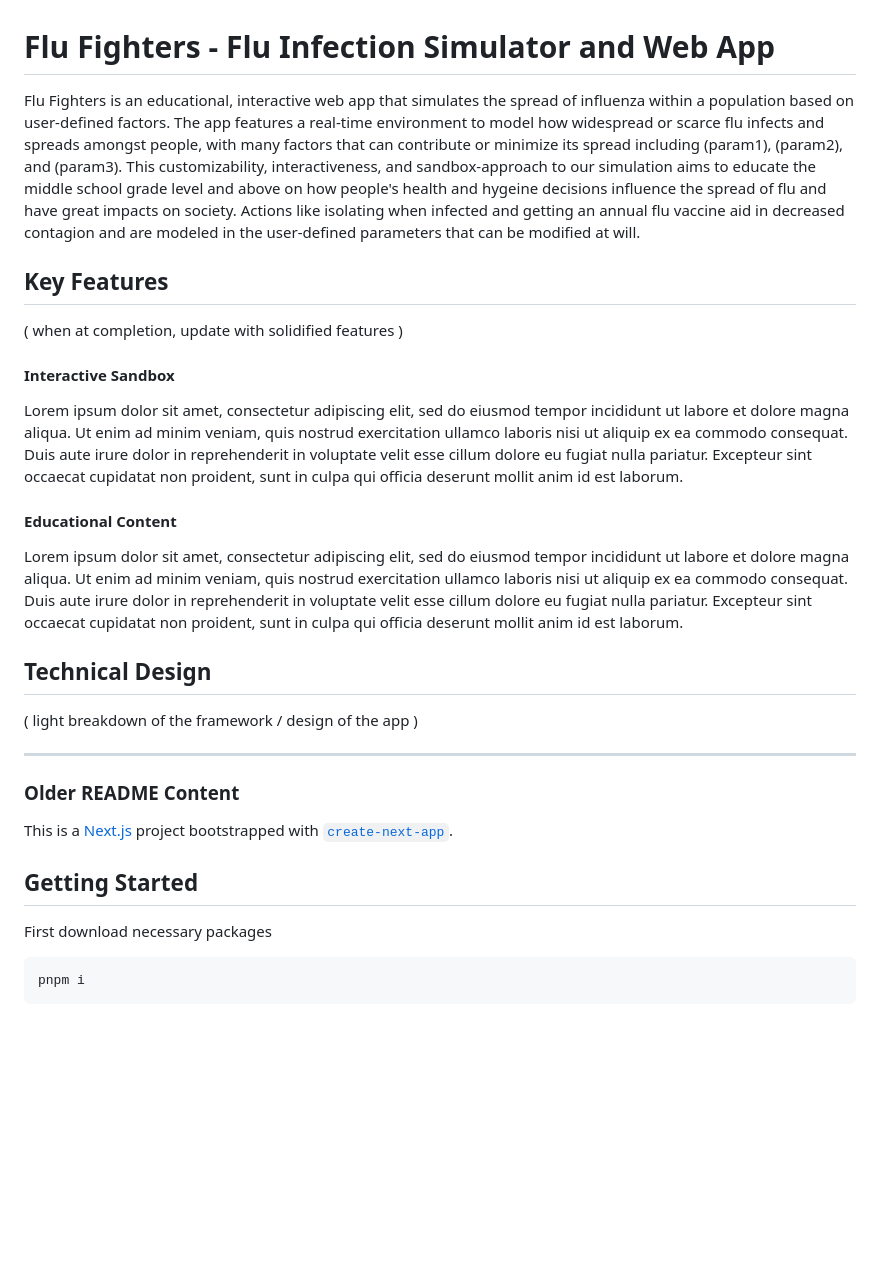
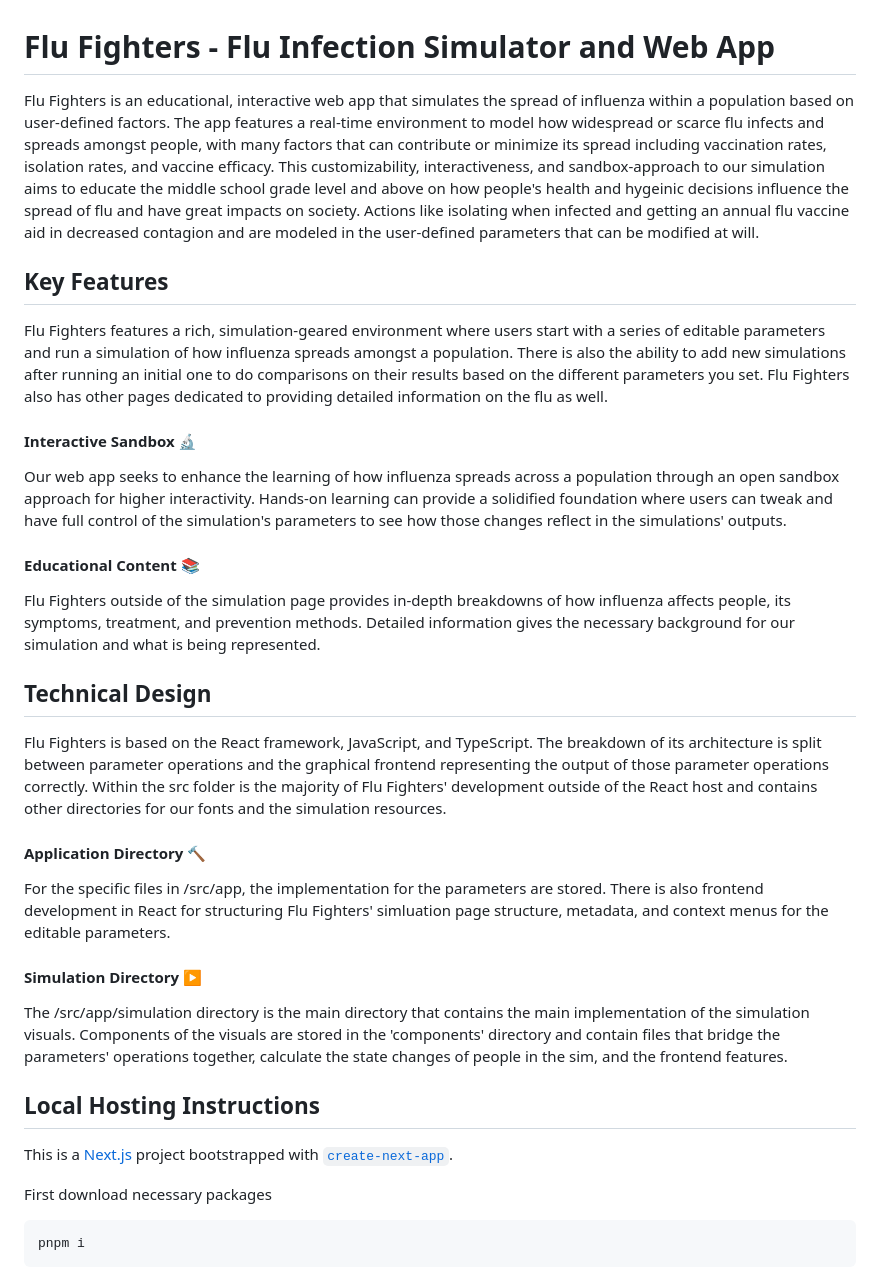
Before and after one commit to Denison-CS-349-Fall-2024/FluFlighters, a Markdown page: README.md, the part around the change. GitHub-like rendering; blank space fills up the shorter version.

Commit message:
Completing update of README

```diff
--- a/README.md
+++ b/README.md
@@ -1,30 +1,35 @@
 # Flu Fighters - Flu Infection Simulator and Web App
 
-Flu Fighters is an educational, interactive web app that simulates the spread of influenza within a population based on user-defined factors. The app features a real-time environment to model how widespread or scarce flu infects and spreads amongst people, with many factors that can contribute or minimize its spread including (param1), (param2), and (param3). This customizability, interactiveness, and sandbox-approach to our simulation aims to educate the middle school grade level and above on how people's health and hygeine decisions influence the spread of flu and have great impacts on society. Actions like isolating when infected and getting an annual flu vaccine aid in decreased contagion and are modeled in the user-defined parameters that can be modified at will.
+Flu Fighters is an educational, interactive web app that simulates the spread of influenza within a population based on user-defined factors. The app features a real-time environment to model how widespread or scarce flu infects and spreads amongst people, with many factors that can contribute or minimize its spread including vaccination rates, isolation rates, and vaccine efficacy. This customizability, interactiveness, and sandbox-approach to our simulation aims to educate the middle school grade level and above on how people's health and hygeinic decisions influence the spread of flu and have great impacts on society. Actions like isolating when infected and getting an annual flu vaccine aid in decreased contagion and are modeled in the user-defined parameters that can be modified at will.
 
 ## Key Features
 
-( when at completion, update with solidified features )
+Flu Fighters features a rich, simulation-geared environment where users start with a series of editable parameters and run a simulation of how influenza spreads amongst a population. There is also the ability to add new simulations after running an initial one to do comparisons on their results based on the different parameters you set. Flu Fighters also has other pages dedicated to providing detailed information on the flu as well.
 
-#### Interactive Sandbox
+#### Interactive Sandbox :microscope:
 
-Lorem ipsum dolor sit amet, consectetur adipiscing elit, sed do eiusmod tempor incididunt ut labore et dolore magna aliqua. Ut enim ad minim veniam, quis nostrud exercitation ullamco laboris nisi ut aliquip ex ea commodo consequat. Duis aute irure dolor in reprehenderit in voluptate velit esse cillum dolore eu fugiat nulla pariatur. Excepteur sint occaecat cupidatat non proident, sunt in culpa qui officia deserunt mollit anim id est laborum.
+Our web app seeks to enhance the learning of how influenza spreads across a population through an open sandbox approach for higher interactivity. Hands-on learning can provide a solidified foundation where users can tweak and have full control of the simulation's parameters to see how those changes reflect in the simulations' outputs.
 
-#### Educational Content
+#### Educational Content :books:
 
-Lorem ipsum dolor sit amet, consectetur adipiscing elit, sed do eiusmod tempor incididunt ut labore et dolore magna aliqua. Ut enim ad minim veniam, quis nostrud exercitation ullamco laboris nisi ut aliquip ex ea commodo consequat. Duis aute irure dolor in reprehenderit in voluptate velit esse cillum dolore eu fugiat nulla pariatur. Excepteur sint occaecat cupidatat non proident, sunt in culpa qui officia deserunt mollit anim id est laborum.
+Flu Fighters outside of the simulation page provides in-depth breakdowns of how influenza affects people, its symptoms, treatment, and prevention methods. Detailed information gives the necessary background for our simulation and what is being represented.
 
 ## Technical Design
 
-( light breakdown of the framework / design of the app )
+Flu Fighters is based on the React framework, JavaScript, and TypeScript. The breakdown of its architecture is split between parameter operations and the graphical frontend representing the output of those parameter operations correctly. Within the src folder is the majority of Flu Fighters' development outside of the React host and contains other directories for our fonts and the simulation resources.
 
----
+#### Application Directory :hammer:
 
-### Older README Content
+For the specific files in /src/app, the implementation for the parameters are stored. There is also frontend development in React for structuring Flu Fighters' simluation page structure, metadata, and context menus for the editable parameters.
+
+#### Simulation Directory :arrow_forward:
+
+The /src/app/simulation directory is the main directory that contains the main implementation of the simulation visuals. Components of the visuals are stored in the 'components' directory and contain files that bridge the parameters' operations together, calculate the state changes of people in the sim, and the frontend features.
+
+
+## Local Hosting Instructions
 
 This is a [Next.js](https://nextjs.org) project bootstrapped with [`create-next-app`](https://nextjs.org/docs/app/api-reference/cli/create-next-app).
-
-## Getting Started
 
 First download necessary packages
 
```
